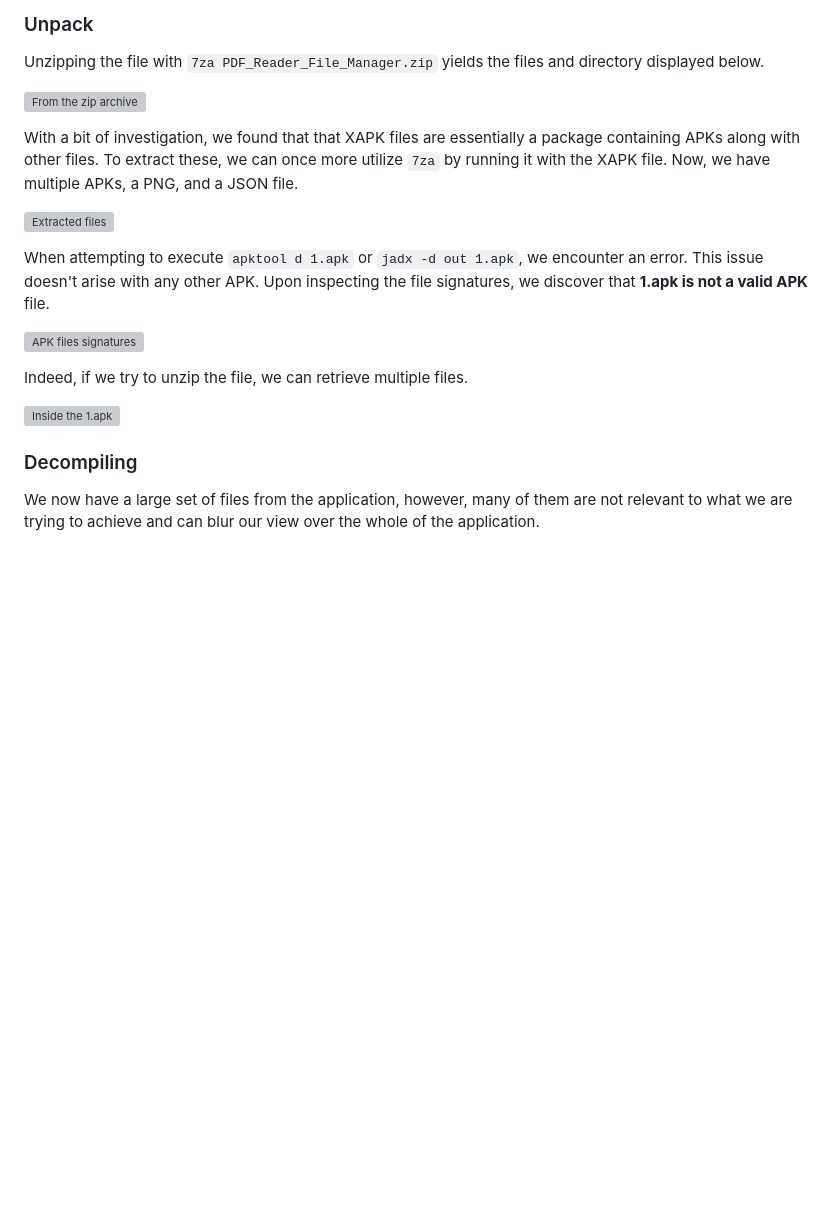
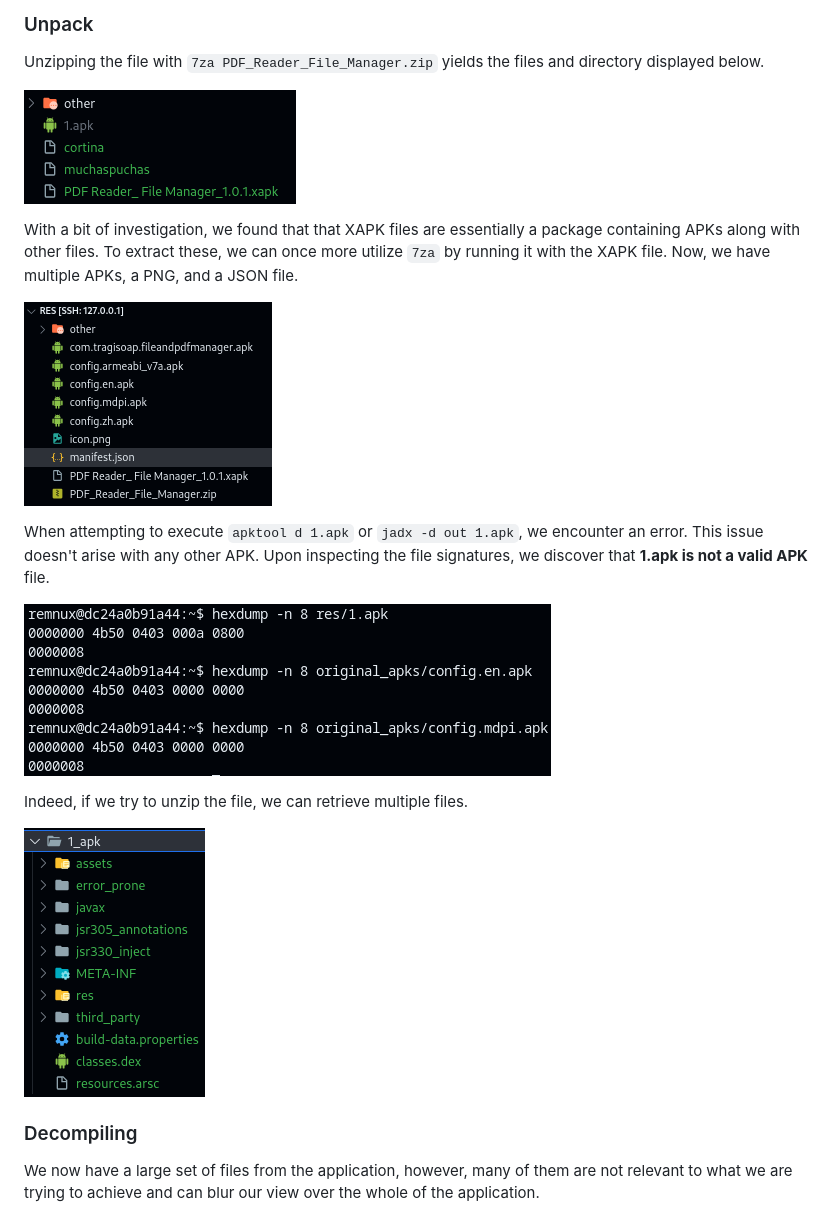
Before and after one commit to davidjosearaujo/re-android-reversing, a Markdown page: README.md, the part around the change. Drawn GitHub-style; blank space fills up the shorter version; grey boxes are pictures that could not be loaded.

```diff
--- a/README.md
+++ b/README.md
@@ -57,19 +57,19 @@ We used Vagrant to set up a [Kali box](https://app.vagrantup.com/kalilinux/boxes
 
 Unzipping the file with `7za PDF_Reader_File_Manager.zip` yields the files and directory displayed below.
 
-![From the zip archive](./imgs/Screenshot%20from%202024-03-08%2017-30-10.png)
+![From the zip archive](./docs/imgs/Screenshot%20from%202024-03-08%2017-30-10.png)
 
 With a bit of investigation, we found that that XAPK files are essentially a package containing APKs along with other files. To extract these, we can once more utilize `7za` by running it with the XAPK file. Now, we have multiple APKs, a PNG, and a JSON file.
 
-![Extracted files](./imgs/Screenshot%20from%202024-03-05%2000-41-49.png)
+![Extracted files](./docs/imgs/Screenshot%20from%202024-03-05%2000-41-49.png)
 
 When attempting to execute `apktool d 1.apk` or `jadx -d out 1.apk`, we encounter an error. This issue doesn't arise with any other APK. Upon inspecting the file signatures, we discover that **1.apk is not a valid APK** file.
 
-![APK files signatures](./imgs/Screenshot%20from%202024-03-08%2017-40-55.png)
+![APK files signatures](./docs/imgs/Screenshot%20from%202024-03-08%2017-40-55.png)
 
 Indeed, if we try to unzip the file, we can retrieve multiple files.
 
-![Inside the 1.apk](./imgs/Screenshot%20from%202024-03-08%2017-45-52.png)
+![Inside the 1.apk](./docs/imgs/Screenshot%20from%202024-03-08%2017-45-52.png)
 
 ### Decompiling
 
```
